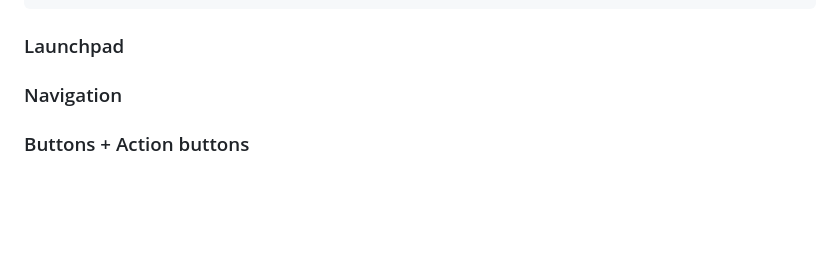
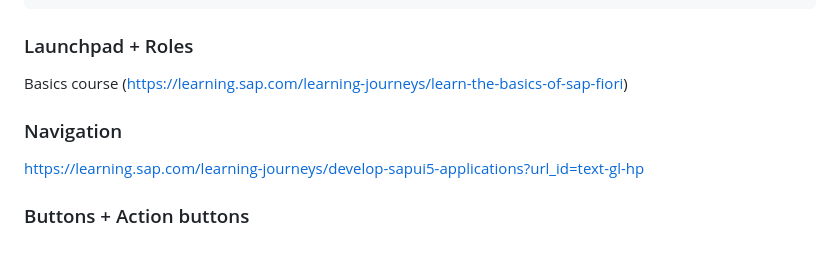
Before and after one commit to yevavakhtina/Fiori, a Markdown page: README.md, the part around the change. Drawn GitHub-style; blank space fills up the shorter version.

````diff
--- a/README.md
+++ b/README.md
@@ -950,6 +950,12 @@ PageMap > ObjectPage > Add custom section
 </core:FragmentDefinition>
 ```
 
-### Launchpad
+### Launchpad + Roles
+
+Basics course (https://learning.sap.com/learning-journeys/learn-the-basics-of-sap-fiori)
+
 ### Navigation
+
+https://learning.sap.com/learning-journeys/develop-sapui5-applications?url_id=text-gl-hp
+
 ### Buttons + Action buttons
````
